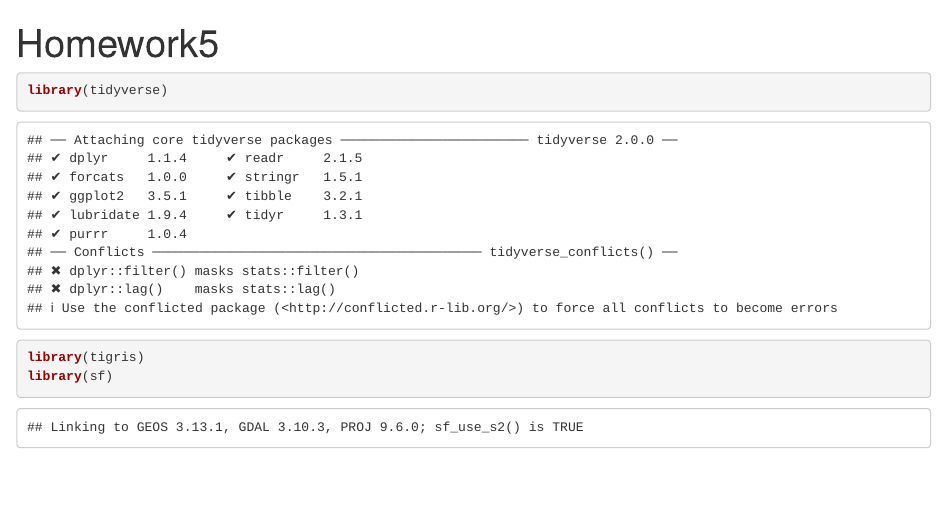
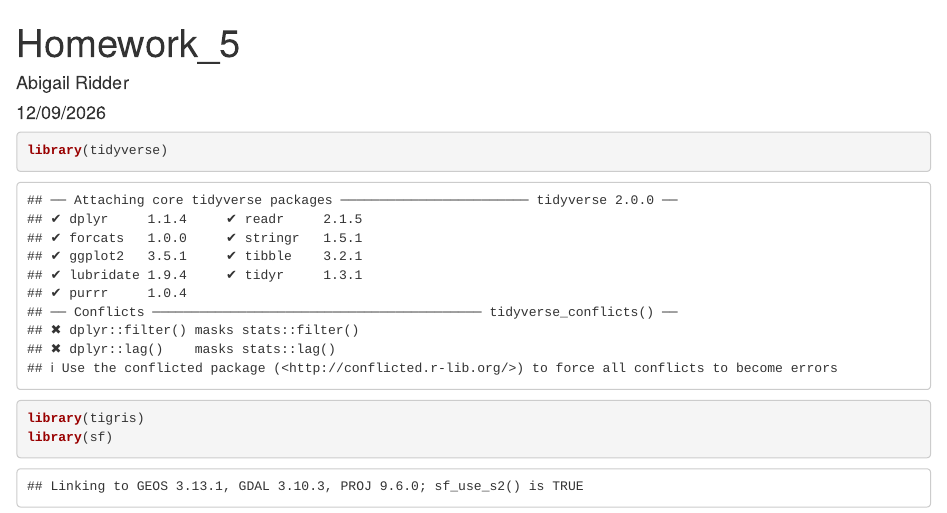
Before and after one commit to abigail-ridder/Homework_5, an R Markdown document (writing/Homework5.Rmd): the page in a window 1100 px wide, from its top. Rendered offline with R 4.5, knitr and Pandoc, with nearby package versions; some code elsewhere in the file could not run offline.

Commit message:
Add author/date to top of document.

```diff
--- a/writing/Homework5.Rmd
+++ b/writing/Homework5.Rmd
@@ -1,5 +1,7 @@
 ---
-title: "Homework5"
+title: "Homework_5"
+author: "Abigail Ridder"
+date: "12/09/2026"
 output: html_document
 ---
 
```
